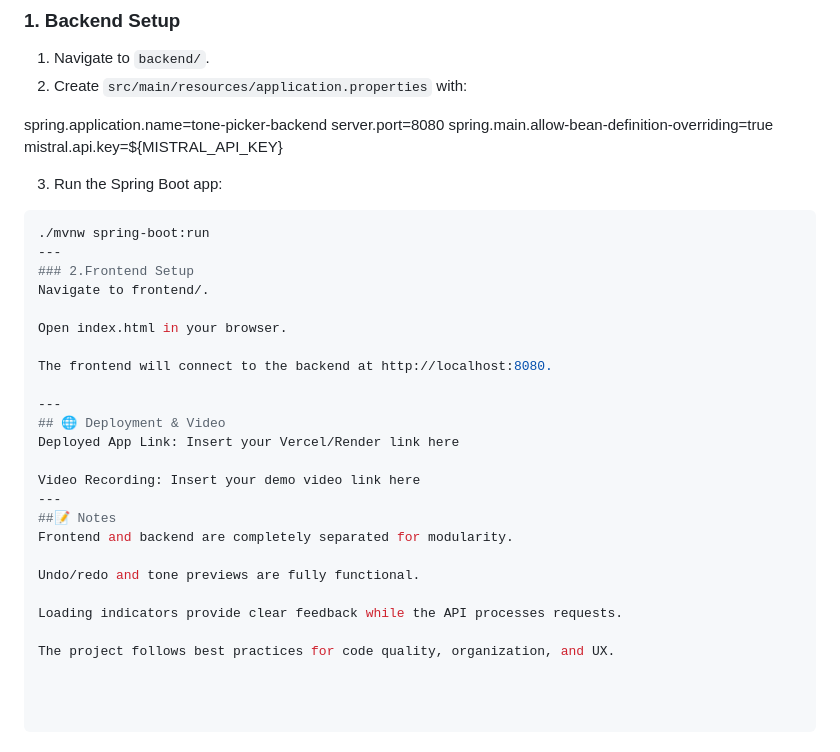
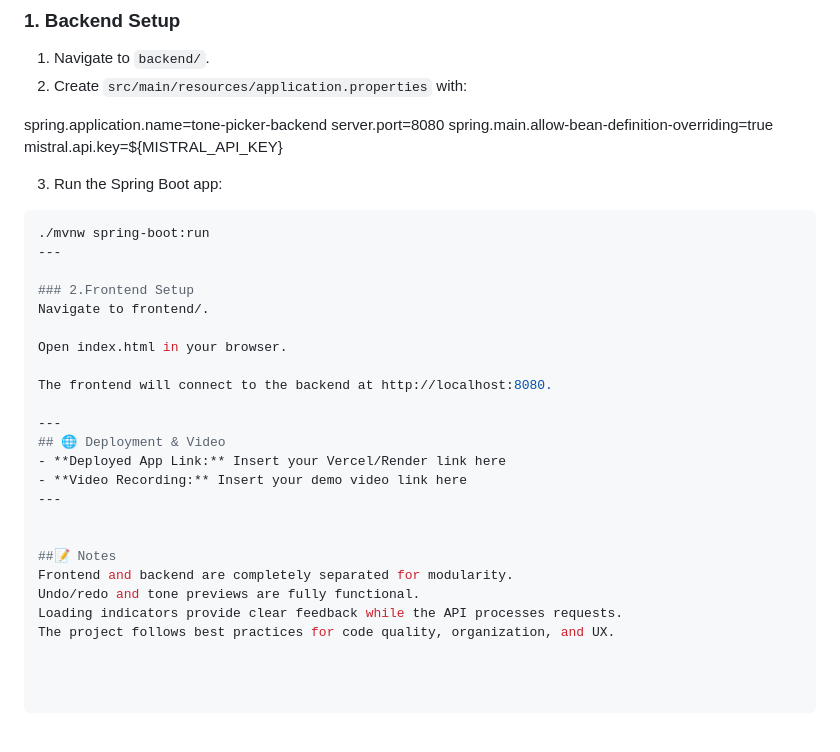
Before and after one commit to SankethRaykar/tone-picker-app, a Markdown page: README.md, the part around the change. Drawn GitHub-style.

````diff
--- a/README.md
+++ b/README.md
@@ -111,12 +111,12 @@ spring.main.allow-bean-definition-overriding=true
 mistral.api.key=${MISTRAL_API_KEY}
 
 
-
 3. Run the Spring Boot app:
 
 ```bash
 ./mvnw spring-boot:run
 ---
+
 ### 2.Frontend Setup
 Navigate to frontend/.
 
@@ -126,15 +126,13 @@ The frontend will connect to the backend at http://localhost:8080.
 
 ---
 ## 🌐 Deployment & Video
-Deployed App Link: Insert your Vercel/Render link here
+- **Deployed App Link:** Insert your Vercel/Render link here
+- **Video Recording:** Insert your demo video link here
+---
 
-Video Recording: Insert your demo video link here
----
+
 ##📝 Notes
 Frontend and backend are completely separated for modularity.
-
 Undo/redo and tone previews are fully functional.
-
 Loading indicators provide clear feedback while the API processes requests.
-
 The project follows best practices for code quality, organization, and UX.
````
